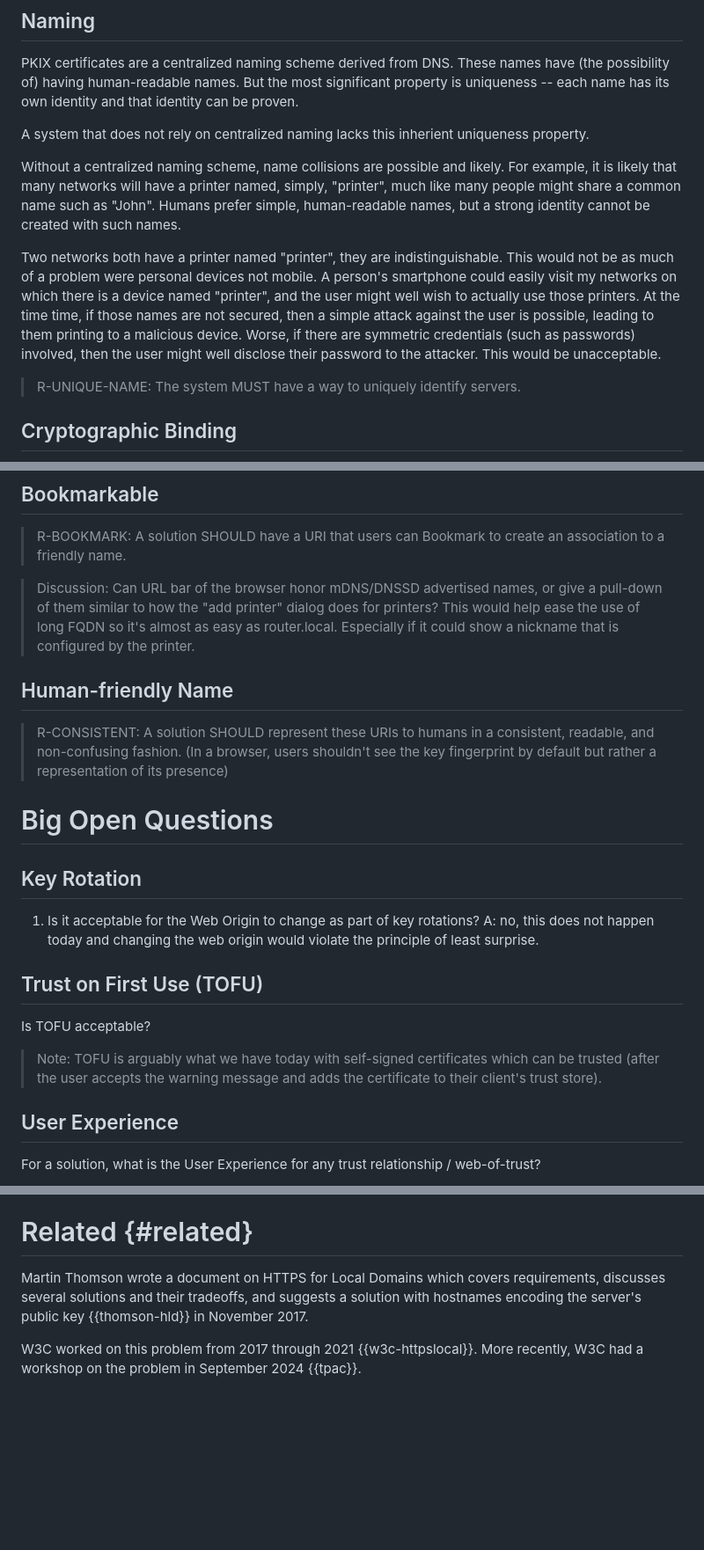
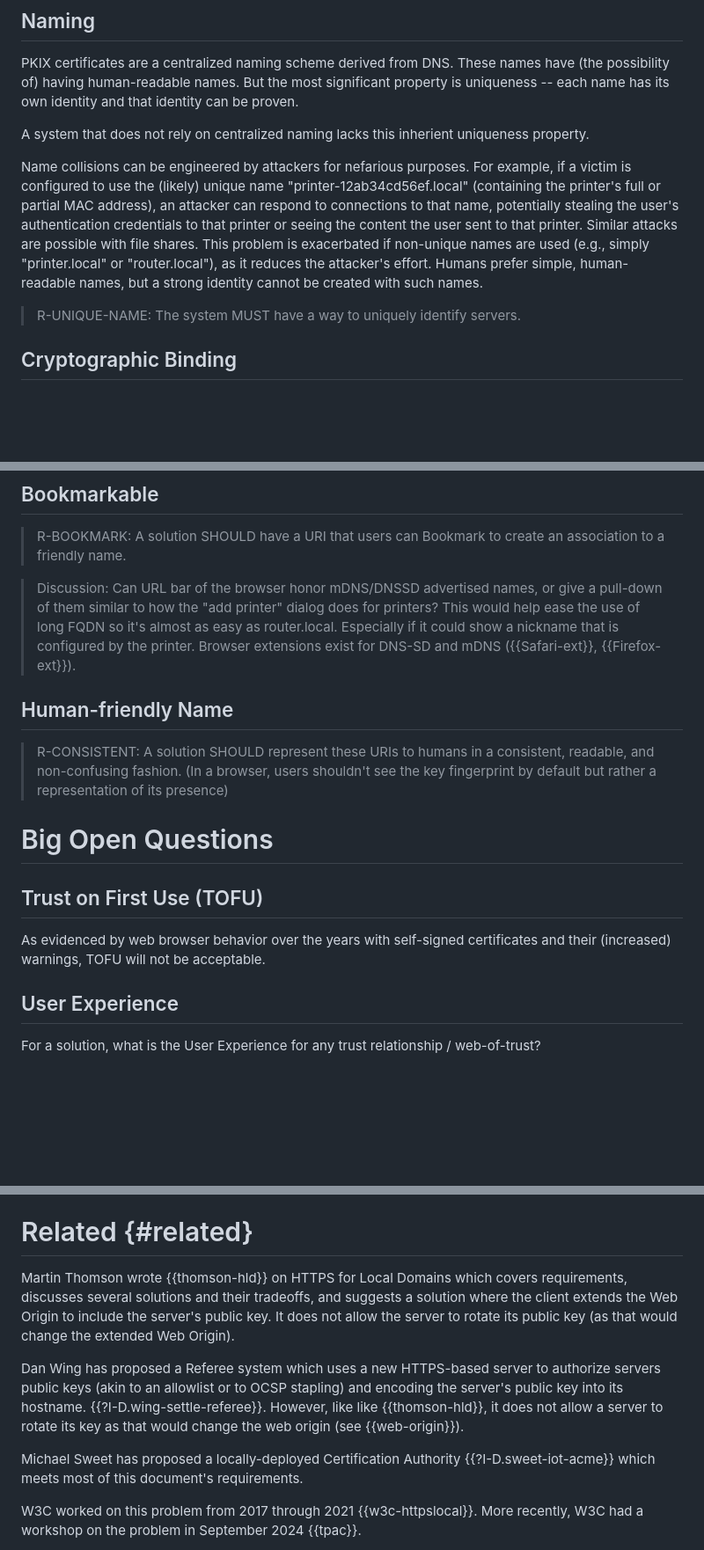
Before and after one commit to danwing/settle-requirements, a Markdown page: draft-wing-settle-requirements.md, 3 parts joined by grey strips. Shown: that part at 88% size. Rendered like a GitHub page; blank space fills up the shorter version.

Commit message:
Michael Sweet's feedback

```diff
--- a/draft-wing-settle-requirements.md
+++ b/draft-wing-settle-requirements.md
@@ -253,18 +268,17 @@ identity and that identity can be proven.
 A system that does not rely on centralized naming lacks this inherient
 uniqueness property.
 
-Without a centralized naming scheme, name collisions are possible and
-likely.  For example, it is likely that many networks will have a
-printer named, simply, "printer", much like many people might share a
-common name such as "John".  Humans prefer simple, human-readable
+Name collisions can be engineered by attackers for nefarious purposes.
+For example, if a victim is configured to use the (likely) unique
+name "printer-12ab34cd56ef.local" (containing the printer's full or
+partial MAC address), an attacker can respond to connections to that
+name, potentially stealing the user's authentication credentials
+to that printer or seeing the content the user sent to that printer.
+Similar attacks are possible with file shares.  This problem is
+exacerbated if non-unique names are used (e.g., simply "printer.local"
+or "router.local"), as it reduces the attacker's effort.
+Humans prefer simple, human-readable
 names, but a strong identity cannot be created with such names.
-
-Two networks both have a printer named "printer", they are indistinguishable.
-This would not be as much of a problem were personal devices not mobile.
-A person's smartphone could easily visit my networks on which there is a device named "printer", and the user might well wish to actually use those printers.
-At the time time, if those names are not secured, then a simple attack against the user is possible, leading to them printing to a malicious device.
-Worse, if there are symmetric credentials (such as passwords) involved, then the user might well disclose their password to the attacker.
-This would be unacceptable.
 
 > R-UNIQUE-NAME: The system MUST have a way to uniquely identify
   servers.
@@ -436,7 +469,8 @@ to a friendly name.
 names, or give a pull-down of them similar to how the "add printer"
 dialog does for printers?  This would help ease the use of long FQDN
 so it's almost as easy as router.local.  Especially if it could show a
-nickname that is configured by the printer.
+nickname that is configured by the printer.  Browser extensions
+exist for DNS-SD and mDNS ({{Safari-ext}}, {{Firefox-ext}}).
 
 ## Human-friendly Name
 
@@ -448,19 +482,12 @@ representation of its presence)
 
 # Big Open Questions
 
-## Key Rotation
 
-1. Is it acceptable for the Web Origin to change as part of key
-rotations?  A: no, this does not happen today and changing the web
-origin would violate the principle of least surprise.
 
 ## Trust on First Use (TOFU)
 
-Is TOFU acceptable?
-
-> Note: TOFU is arguably what we have today with self-signed certificates
-     which can be trusted (after the user accepts the warning message and
-     adds the certificate to their client's trust store).
+As evidenced by web browser behavior over the years with self-signed certificates
+and their (increased) warnings, TOFU will not be acceptable.
 
 
 ## User Experience
@@ -509,9 +536,23 @@ both initial and ongoing configuration tasks of various servers
 
 # Related {#related}
 
-Martin Thomson wrote a document on HTTPS for Local Domains which covers requirements,
-discusses several solutions and their tradeoffs, and suggests a solution with hostnames
-encoding the server's public key {{thomson-hld}} in November 2017.
+Martin Thomson wrote {{thomson-hld}} on HTTPS for Local Domains which
+covers requirements, discusses several solutions and their tradeoffs,
+and suggests a solution where the client extends the Web Origin to
+include the server's public key. It does not allow the server to
+rotate its public key (as that would change the extended Web Origin).
+
+Dan Wing has proposed a Referee system which uses a new HTTPS-based
+server to authorize servers public keys (akin to an allowlist or to
+OCSP stapling) and encoding the server's public key into its hostname.
+{{?I-D.wing-settle-referee}}.  However, like like {{thomson-hld}}, it
+does not allow a server to rotate its key as that would change the
+web origin (see {{web-origin}}).
+
+Michael Sweet has proposed a locally-deployed Certification Authority
+{{?I-D.sweet-iot-acme}} which meets most of this document's
+requirements.
+
 
 W3C worked on this problem from 2017 through 2021 {{w3c-httpslocal}}. More recently,
 W3C had a workshop on the problem in September 2024 {{tpac}}.
```
Also changed, not shown: other parts of draft-wing-settle-requirements.md (+52 -18 lines).
